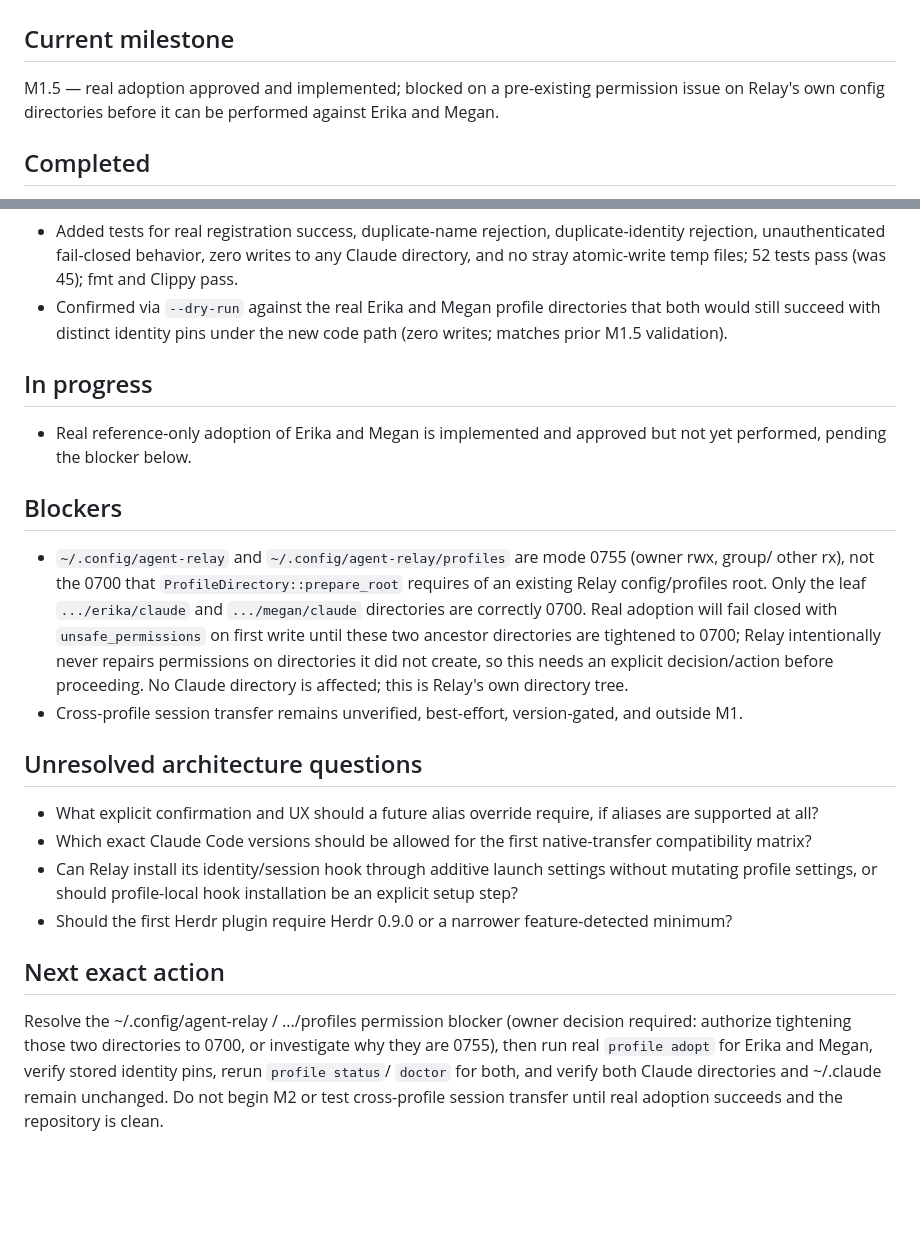
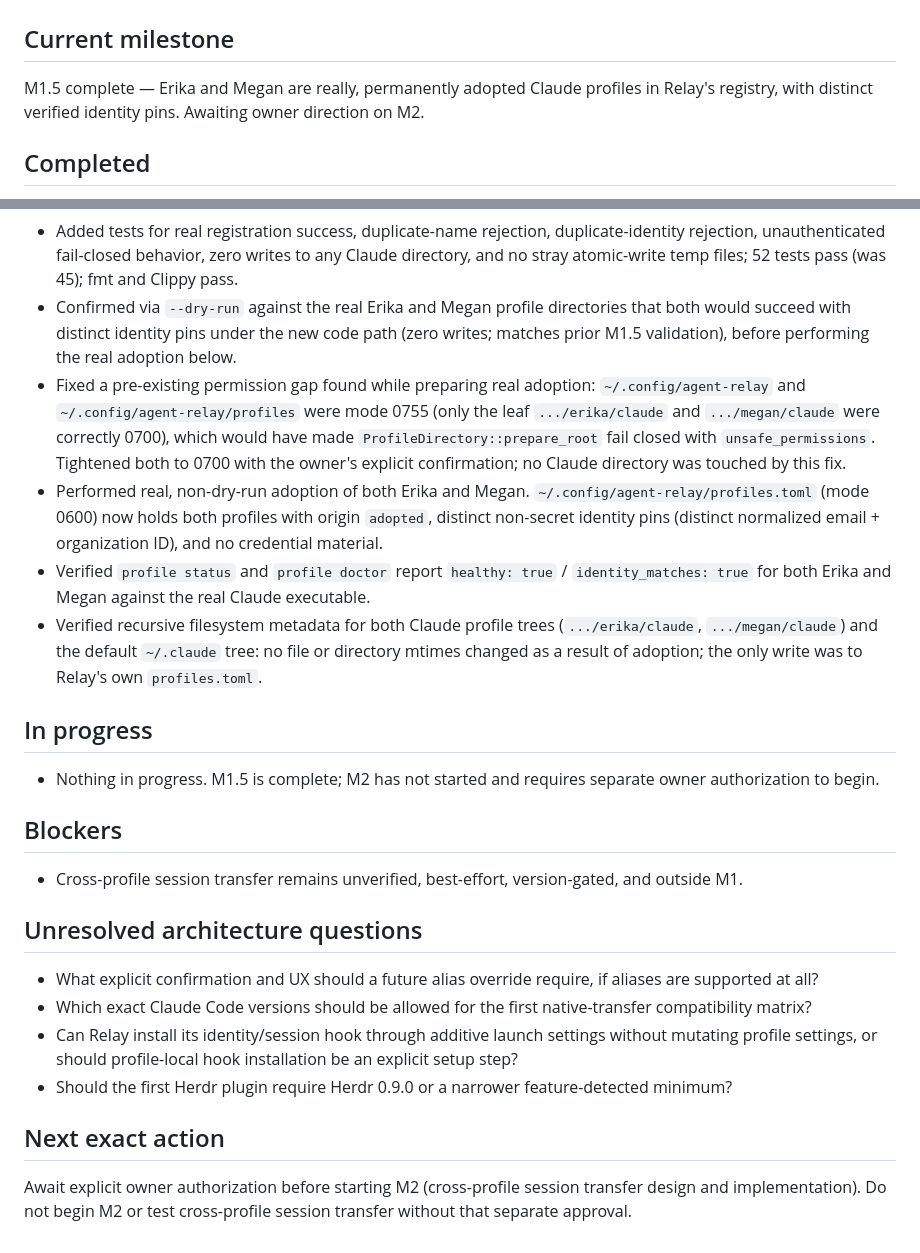
Before and after one commit to RA1NM4KER/agent-relay, a Markdown page: STATUS.md, 2 parts joined by grey strips. Rendered like a GitHub page; blank space fills up the shorter version.

Commit message:
docs: record real Erika and Megan Claude profile adoption
Co-Authored-By: Claude Sonnet 5 <noreply@anthropic.com>

```diff
--- a/STATUS.md
+++ b/STATUS.md
@@ -2,8 +2,8 @@
 
 ## Current milestone
 
-M1.5 — real adoption approved and implemented; blocked on a pre-existing permission issue on
-Relay's own config directories before it can be performed against Erika and Megan.
+M1.5 complete — Erika and Megan are really, permanently adopted Claude profiles in Relay's
+registry, with distinct verified identity pins. Awaiting owner direction on M2.
 
 ## Completed
 
@@ -43,23 +43,29 @@ Relay's own config directories before it can be performed against Erika and Mega
   rejection, unauthenticated fail-closed behavior, zero writes to any Claude directory, and no
   stray atomic-write temp files; 52 tests pass (was 45); fmt and Clippy pass.
 - Confirmed via `--dry-run` against the real Erika and Megan profile directories that both would
-  still succeed with distinct identity pins under the new code path (zero writes; matches prior
-  M1.5 validation).
+  succeed with distinct identity pins under the new code path (zero writes; matches prior M1.5
+  validation), before performing the real adoption below.
+- Fixed a pre-existing permission gap found while preparing real adoption: `~/.config/agent-relay`
+  and `~/.config/agent-relay/profiles` were mode 0755 (only the leaf `.../erika/claude` and
+  `.../megan/claude` were correctly 0700), which would have made `ProfileDirectory::prepare_root`
+  fail closed with `unsafe_permissions`. Tightened both to 0700 with the owner's explicit
+  confirmation; no Claude directory was touched by this fix.
+- Performed real, non-dry-run adoption of both Erika and Megan. `~/.config/agent-relay/profiles.toml`
+  (mode 0600) now holds both profiles with origin `adopted`, distinct non-secret identity pins
+  (distinct normalized email + organization ID), and no credential material.
+- Verified `profile status` and `profile doctor` report `healthy: true` / `identity_matches: true`
+  for both Erika and Megan against the real Claude executable.
+- Verified recursive filesystem metadata for both Claude profile trees (`.../erika/claude`,
+  `.../megan/claude`) and the default `~/.claude` tree: no file or directory mtimes changed as a
+  result of adoption; the only write was to Relay's own `profiles.toml`.
 
 ## In progress
 
-- Real reference-only adoption of Erika and Megan is implemented and approved but not yet
-  performed, pending the blocker below.
+- Nothing in progress. M1.5 is complete; M2 has not started and requires separate owner
+  authorization to begin.
 
 ## Blockers
 
-- `~/.config/agent-relay` and `~/.config/agent-relay/profiles` are mode 0755 (owner rwx, group/
-  other rx), not the 0700 that `ProfileDirectory::prepare_root` requires of an existing Relay
-  config/profiles root. Only the leaf `.../erika/claude` and `.../megan/claude` directories are
-  correctly 0700. Real adoption will fail closed with `unsafe_permissions` on first write until
-  these two ancestor directories are tightened to 0700; Relay intentionally never repairs
-  permissions on directories it did not create, so this needs an explicit decision/action before
-  proceeding. No Claude directory is affected; this is Relay's own directory tree.
 - Cross-profile session transfer remains unverified, best-effort, version-gated, and outside M1.
 
 ## Unresolved architecture questions
@@ -71,9 +77,6 @@ Relay's own config directories before it can be performed against Erika and Mega
 
 ## Next exact action
 
-Resolve the ~/.config/agent-relay / .../profiles permission blocker (owner decision required:
-authorize tightening those two directories to 0700, or investigate why they are 0755), then run
-real `profile adopt` for Erika and Megan, verify stored identity pins, rerun `profile status`/
-`doctor` for both, and verify both Claude directories and ~/.claude remain unchanged. Do not begin
-M2 or test cross-profile session transfer until real adoption succeeds and the repository is
-clean.
+Await explicit owner authorization before starting M2 (cross-profile session transfer design and
+implementation). Do not begin M2 or test cross-profile session transfer without that separate
+approval.
```
